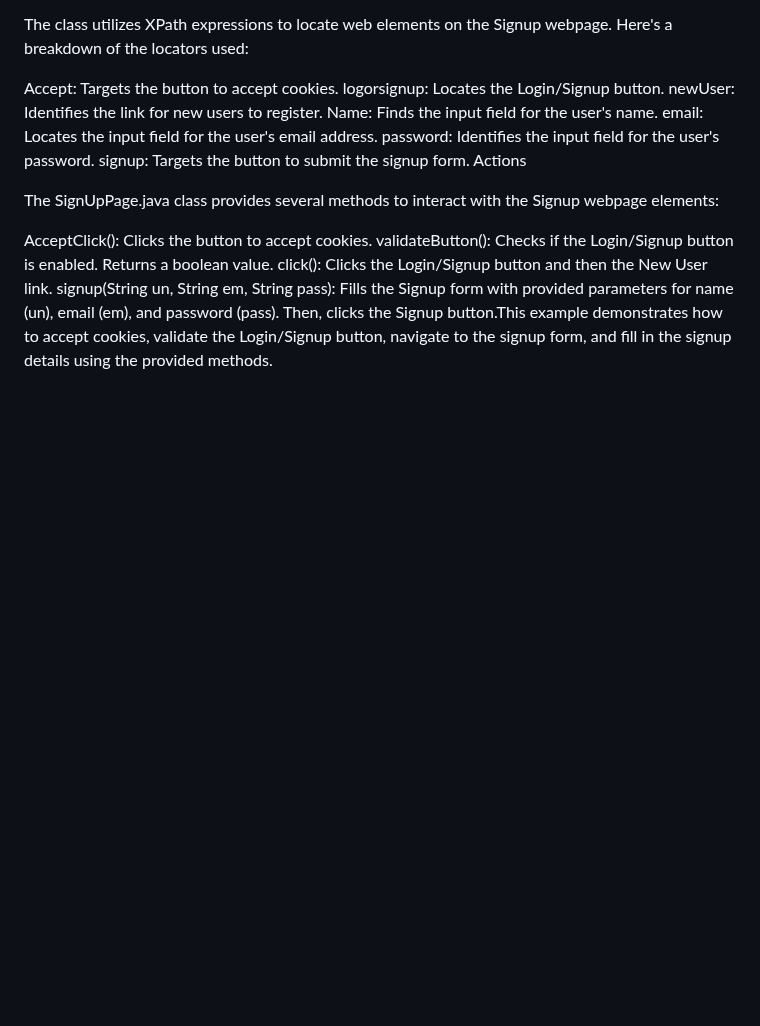
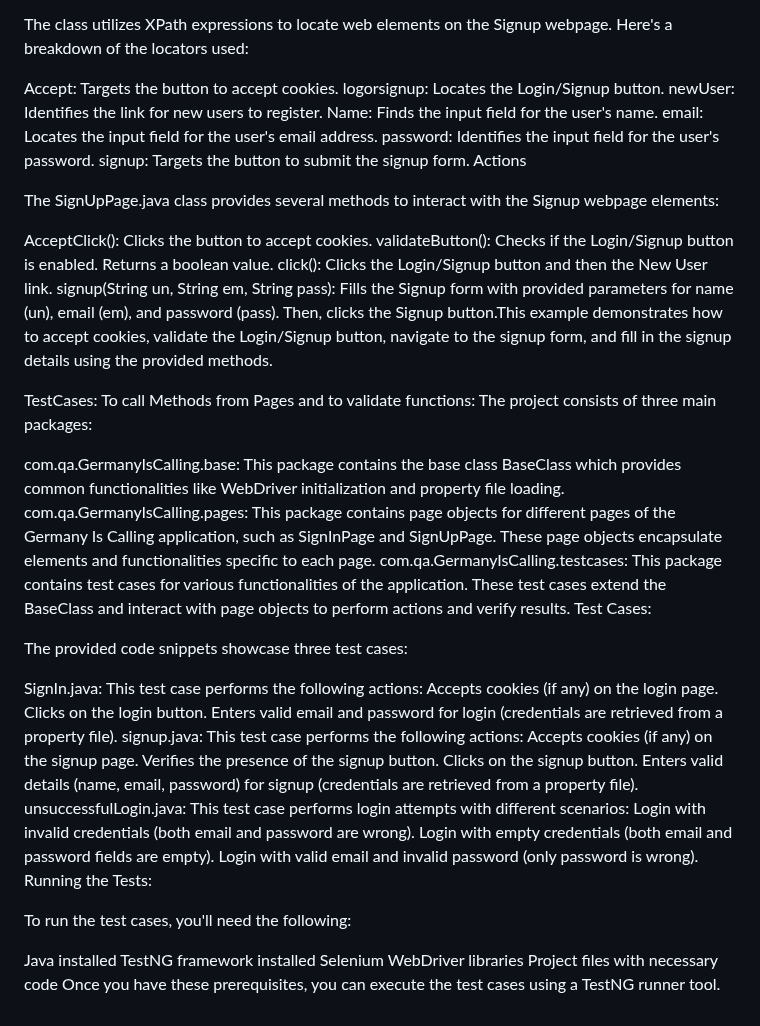
Before and after one commit to kummariAnuradha/Testing_Assignment, a Markdown page: README.md, the part around the change. Rendered like a GitHub page; blank space fills up the shorter version.

```diff
--- a/README.md
+++ b/README.md
@@ -110,3 +110,39 @@ AcceptClick(): Clicks the button to accept cookies.
 validateButton(): Checks if the Login/Signup button is enabled. Returns a boolean value.
 click(): Clicks the Login/Signup button and then the New User link.
 signup(String un, String em, String pass): Fills the Signup form with provided parameters for name (un), email (em), and password (pass). Then, clicks the Signup button.This example demonstrates how to accept cookies, validate the Login/Signup button, navigate to the signup form, and fill in the signup details using the provided methods.
+
+TestCases: To call Methods from Pages and to validate functions:
+The project consists of three main packages:
+
+com.qa.GermanyIsCalling.base: This package contains the base class BaseClass which provides common functionalities like WebDriver initialization and property file loading.
+com.qa.GermanyIsCalling.pages: This package contains page objects for different pages of the Germany Is Calling application, such as SignInPage and SignUpPage. These page objects encapsulate elements and functionalities specific to each page.
+com.qa.GermanyIsCalling.testcases: This package contains test cases for various functionalities of the application. These test cases extend the BaseClass and interact with page objects to perform actions and verify results.
+Test Cases:
+
+The provided code snippets showcase three test cases:
+
+SignIn.java:
+This test case performs the following actions:
+Accepts cookies (if any) on the login page.
+Clicks on the login button.
+Enters valid email and password for login (credentials are retrieved from a property file).
+signup.java:
+This test case performs the following actions:
+Accepts cookies (if any) on the signup page.
+Verifies the presence of the signup button.
+Clicks on the signup button.
+Enters valid details (name, email, password) for signup (credentials are retrieved from a property file).
+unsuccessfulLogin.java:
+This test case performs login attempts with different scenarios:
+Login with invalid credentials (both email and password are wrong).
+Login with empty credentials (both email and password fields are empty).
+Login with valid email and invalid password (only password is wrong).
+Running the Tests:
+
+To run the test cases, you'll need the following:
+
+Java installed
+TestNG framework installed
+Selenium WebDriver libraries
+Project files with necessary code
+Once you have these prerequisites, you can execute the test cases using a TestNG runner tool.
```
